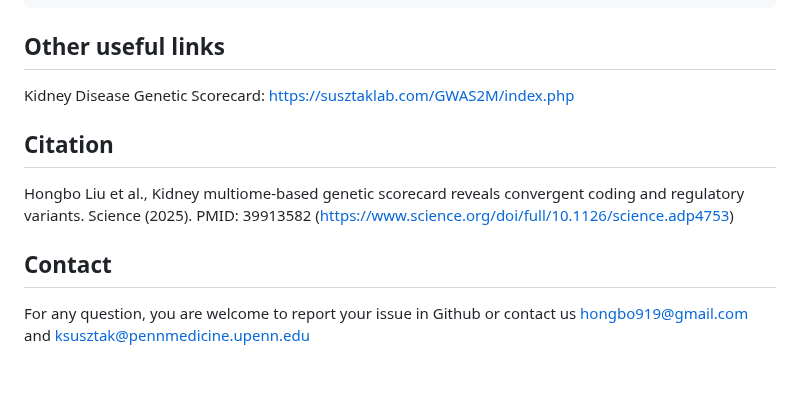
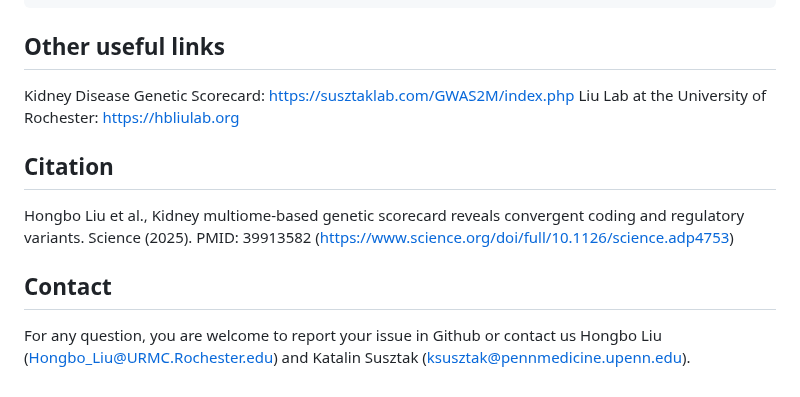
Before and after one commit to hbliu/Open4Gene, a Markdown page: README.md, the part around the change. Drawn GitHub-style.

```diff
--- a/README.md
+++ b/README.md
@@ -224,9 +224,10 @@ Open4Gene.obj <- Open4Gene(object = Open4Gene.obj,
 
 ## Other useful links
 Kidney Disease Genetic Scorecard: https://susztaklab.com/GWAS2M/index.php
+Liu Lab at the University of Rochester: https://hbliulab.org
 
 ## Citation
 Hongbo Liu et al., Kidney multiome-based genetic scorecard reveals convergent coding and regulatory variants. Science (2025). PMID: 39913582 (https://www.science.org/doi/full/10.1126/science.adp4753)
 
 ## Contact
-For any question, you are welcome to report your issue in Github or contact us hongbo919@gmail.com and ksusztak@pennmedicine.upenn.edu
+For any question, you are welcome to report your issue in Github or contact us Hongbo Liu (Hongbo_Liu@URMC.Rochester.edu) and Katalin Susztak (ksusztak@pennmedicine.upenn.edu).
```
